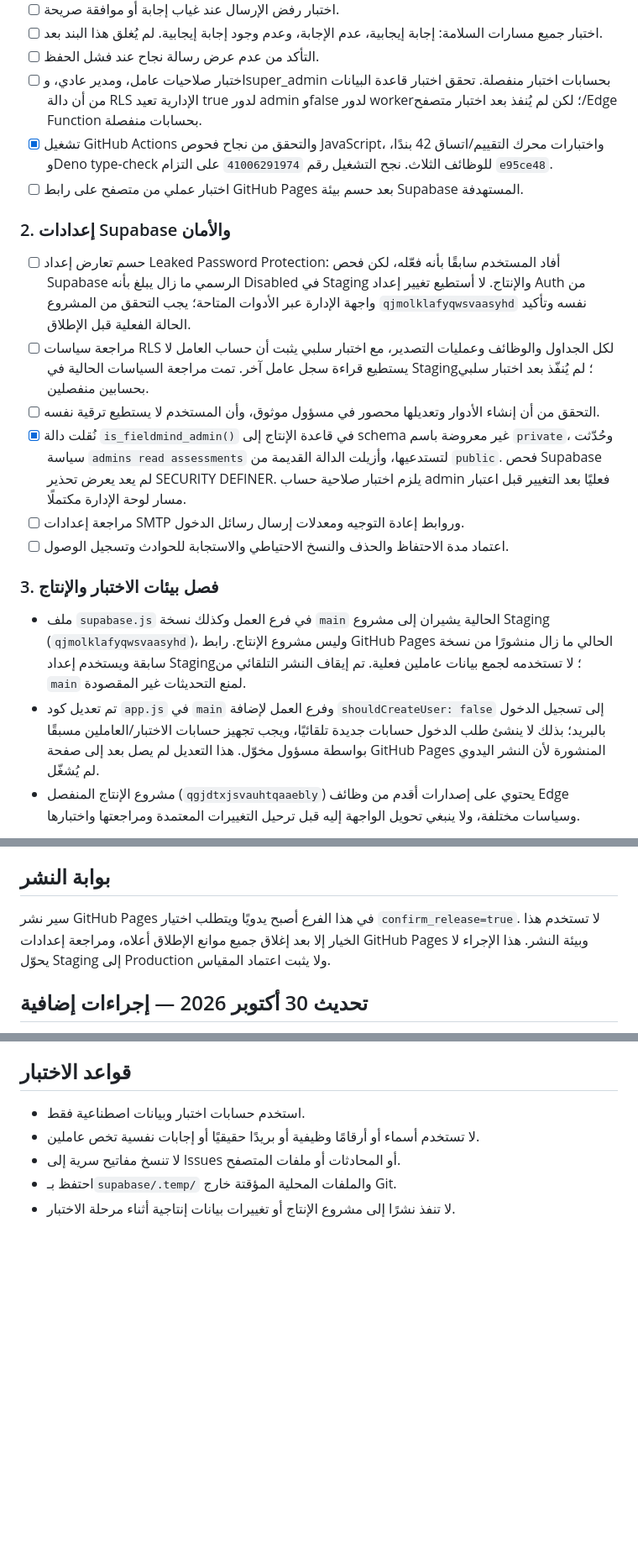
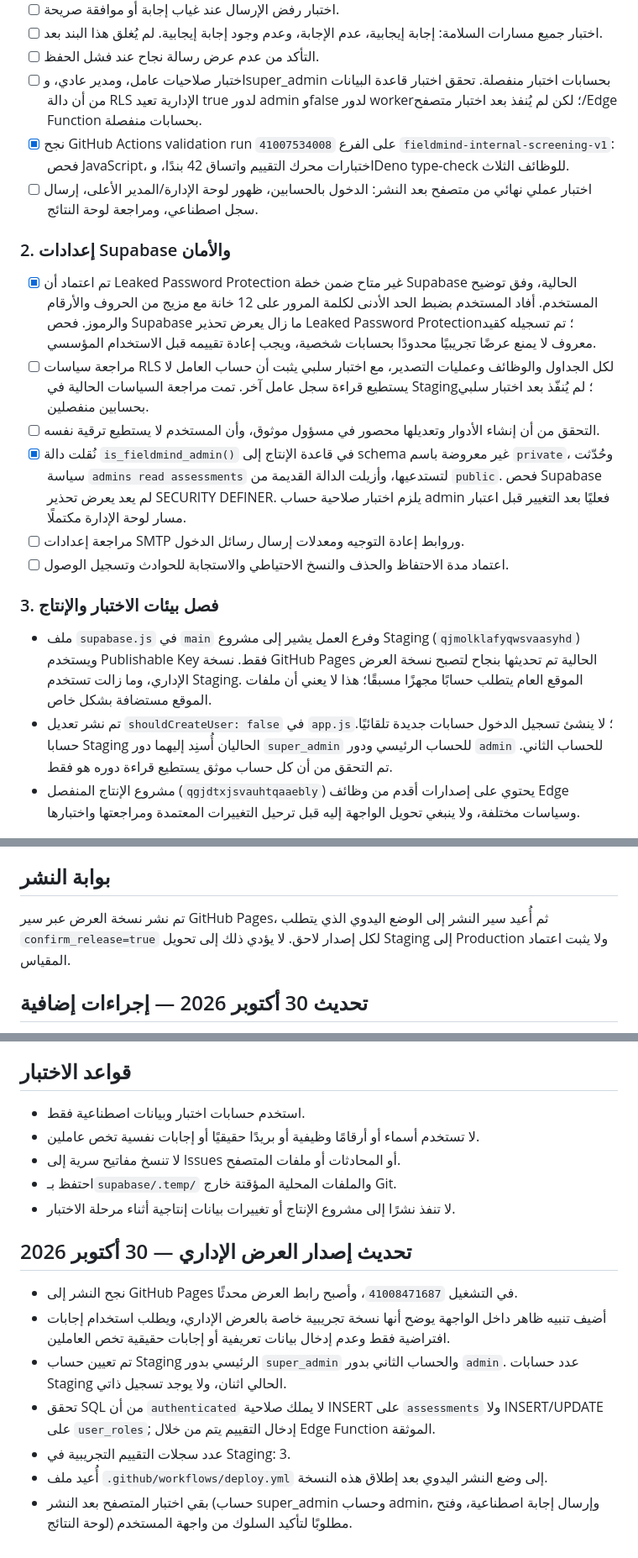
Before and after one commit to raeddwik/FieldMind-Assessment, a Markdown page: LAUNCH_READINESS.md, 3 parts joined by grey strips. Shown at 84% size. Rendered like a GitHub page; blank space fills up the shorter version.

Commit message:
Record FieldMind management demo release and updated Staging roles

```diff
--- a/LAUNCH_READINESS.md
+++ b/LAUNCH_READINESS.md
@@ -31,11 +31,11 @@
 - [ ] اختبار جميع مسارات السلامة: إجابة إيجابية، عدم الإجابة، وعدم وجود إجابة إيجابية. لم يُغلق هذا البند بعد.
 - [ ] التأكد من عدم عرض رسالة نجاح عند فشل الحفظ.
 - [ ] اختبار صلاحيات عامل، ومدير عادي، وsuper_admin بحسابات اختبار منفصلة. تحقق اختبار قاعدة البيانات من أن دالة RLS الإدارية تعيد true لدور admin وfalse لدور worker؛ لكن لم يُنفذ بعد اختبار متصفح/Edge Function بحسابات منفصلة.
-- [x] تشغيل GitHub Actions والتحقق من نجاح فحوص JavaScript، واختبارات محرك التقييم/اتساق 42 بندًا، وDeno type-check للوظائف الثلاث. نجح التشغيل رقم `41006291974` على التزام `e95ce48`.
-- [ ] اختبار عملي من متصفح على رابط GitHub Pages بعد حسم بيئة Supabase المستهدفة.
+- [x] نجح GitHub Actions validation run `41007534008` على الفرع `fieldmind-internal-screening-v1`: فحص JavaScript، اختبارات محرك التقييم واتساق 42 بندًا، وDeno type-check للوظائف الثلاث.
+- [ ] اختبار عملي نهائي من متصفح بعد النشر: الدخول بالحسابين، ظهور لوحة الإدارة/المدير الأعلى، إرسال سجل اصطناعي، ومراجعة لوحة النتائج.
 
 ### 2. إعدادات Supabase والأمان
-- [ ] حسم تعارض إعداد Leaked Password Protection: أفاد المستخدم سابقًا بأنه فعّله، لكن فحص Supabase الرسمي ما زال يبلغ بأنه Disabled في Staging والإنتاج. لا أستطيع تغيير إعداد Auth من واجهة الإدارة عبر الأدوات المتاحة؛ يجب التحقق من المشروع `qjmolklafyqwsvaasyhd` نفسه وتأكيد الحالة الفعلية قبل الإطلاق.
+- [x] تم اعتماد أن Leaked Password Protection غير متاح ضمن خطة Supabase الحالية، وفق توضيح المستخدم. أفاد المستخدم بضبط الحد الأدنى لكلمة المرور على 12 خانة مع مزيج من الحروف والأرقام والرموز. فحص Supabase ما زال يعرض تحذير Leaked Password Protection؛ تم تسجيله كقيد معروف لا يمنع عرضًا تجريبيًا محدودًا بحسابات شخصية، ويجب إعادة تقييمه قبل الاستخدام المؤسسي.
 - [ ] مراجعة سياسات RLS لكل الجداول والوظائف وعمليات التصدير، مع اختبار سلبي يثبت أن حساب العامل لا يستطيع قراءة سجل عامل آخر. تمت مراجعة السياسات الحالية في Staging؛ لم يُنفّذ بعد اختبار سلبي بحسابين منفصلين.
 - [ ] التحقق من أن إنشاء الأدوار وتعديلها محصور في مسؤول موثوق، وأن المستخدم لا يستطيع ترقية نفسه.
 - [x] نُقلت دالة `is_fieldmind_admin()` في قاعدة الإنتاج إلى schema غير معروضة باسم `private`، وحُدّثت سياسة `admins read assessments` لتستدعيها، وأزيلت الدالة القديمة من `public`. فحص Supabase لم يعد يعرض تحذير SECURITY DEFINER. يلزم اختبار صلاحية حساب admin فعليًا بعد التغيير قبل اعتبار مسار لوحة الإدارة مكتملًا.
@@ -43,8 +43,8 @@
 - [ ] اعتماد مدة الاحتفاظ والحذف والنسخ الاحتياطي والاستجابة للحوادث وتسجيل الوصول.
 
 ### 3. فصل بيئات الاختبار والإنتاج
-- ملف `supabase.js` في فرع العمل وكذلك نسخة `main` الحالية يشيران إلى مشروع Staging (`qjmolklafyqwsvaasyhd`)، وليس مشروع الإنتاج. رابط GitHub Pages الحالي ما زال منشورًا من نسخة سابقة ويستخدم إعداد Staging؛ لا تستخدمه لجمع بيانات عاملين فعلية. تم إيقاف النشر التلقائي من `main` لمنع التحديثات غير المقصودة.
-- تم تعديل كود `app.js` في `main` وفرع العمل لإضافة `shouldCreateUser: false` إلى تسجيل الدخول بالبريد؛ بذلك لا ينشئ طلب الدخول حسابات جديدة تلقائيًا، ويجب تجهيز حسابات الاختبار/العاملين مسبقًا بواسطة مسؤول مخوّل. هذا التعديل لم يصل بعد إلى صفحة GitHub Pages المنشورة لأن النشر اليدوي لم يُشغّل.
+- ملف `supabase.js` في `main` وفرع العمل يشير إلى مشروع Staging (`qjmolklafyqwsvaasyhd`) ويستخدم Publishable Key فقط. نسخة GitHub Pages الحالية تم تحديثها بنجاح لتصبح نسخة العرض الإداري، وما زالت تستخدم Staging. الموقع العام يتطلب حسابًا مجهزًا مسبقًا؛ هذا لا يعني أن ملفات الموقع مستضافة بشكل خاص.
+- تم نشر تعديل `shouldCreateUser: false` في `app.js`؛ لا ينشئ تسجيل الدخول حسابات جديدة تلقائيًا. حسابا Staging الحاليان أُسنِد إليهما دور `super_admin` للحساب الرئيسي ودور `admin` للحساب الثاني. تم التحقق من أن كل حساب موثق يستطيع قراءة دوره هو فقط.
 - مشروع الإنتاج المنفصل (`qgjdtxjsvauhtqaaebly`) يحتوي على إصدارات أقدم من وظائف Edge وسياسات مختلفة، ولا ينبغي تحويل الواجهة إليه قبل ترحيل التغييرات المعتمدة ومراجعتها واختبارها.
 - [ ] اختيار عنوان نشر تجريبي واضح ومصرح به، وتأكيد أن أي صفحة اختبار تتصل بـ Staging فقط.
 - [ ] قبل الإطلاق العام، إعداد ملف إعدادات إنتاج مستقل يحتوي على Project URL وPublishable Key الخاصين بالإنتاج فقط.
@@ -62,7 +62,7 @@
 
 ## بوابة النشر
 
-سير نشر GitHub Pages في هذا الفرع أصبح يدويًا ويتطلب اختيار `confirm_release=true`. لا تستخدم هذا الخيار إلا بعد إغلاق جميع موانع الإطلاق أعلاه، ومراجعة إعدادات GitHub Pages وبيئة النشر. هذا الإجراء لا يحوّل Staging إلى Production ولا يثبت اعتماد المقياس.
+تم نشر نسخة العرض عبر سير GitHub Pages، ثم أُعيد سير النشر إلى الوضع اليدوي الذي يتطلب `confirm_release=true` لكل إصدار لاحق. لا يؤدي ذلك إلى تحويل Staging إلى Production ولا يثبت اعتماد المقياس.
 
 ## تحديث 30 أكتوبر 2026 — إجراءات إضافية
 
@@ -83,3 +83,14 @@
 - لا تنسخ مفاتيح سرية إلى Issues أو المحادثات أو ملفات المتصفح.
 - احتفظ بـ`supabase/.temp/` والملفات المحلية المؤقتة خارج Git.
 - لا تنفذ نشرًا إلى مشروع الإنتاج أو تغييرات بيانات إنتاجية أثناء مرحلة الاختبار.
+
+
+## تحديث إصدار العرض الإداري — 30 أكتوبر 2026
+
+- نجح النشر إلى GitHub Pages في التشغيل `41008471687`، وأصبح رابط العرض محدثًا.
+- أضيف تنبيه ظاهر داخل الواجهة يوضح أنها نسخة تجريبية خاصة بالعرض الإداري، ويطلب استخدام إجابات افتراضية فقط وعدم إدخال بيانات تعريفية أو إجابات حقيقية تخص العاملين.
+- تم تعيين حساب Staging الرئيسي بدور `super_admin` والحساب الثاني بدور `admin`. عدد حسابات Staging الحالي اثنان، ولا يوجد تسجيل ذاتي.
+- تحقق SQL من أن `authenticated` لا يملك صلاحية INSERT على `assessments` ولا INSERT/UPDATE على `user_roles`; إدخال التقييم يتم من خلال Edge Function الموثقة.
+- عدد سجلات التقييم التجريبية في Staging: 3.
+- أُعيد ملف `.github/workflows/deploy.yml` إلى وضع النشر اليدوي بعد إطلاق هذه النسخة.
+- بقي اختبار المتصفح بعد النشر (حساب super_admin وحساب admin، وإرسال إجابة اصطناعية، وفتح لوحة النتائج) مطلوبًا لتأكيد السلوك من واجهة المستخدم.
```
Also changed, not shown: other parts of LAUNCH_READINESS.md (+2 -2 lines).
